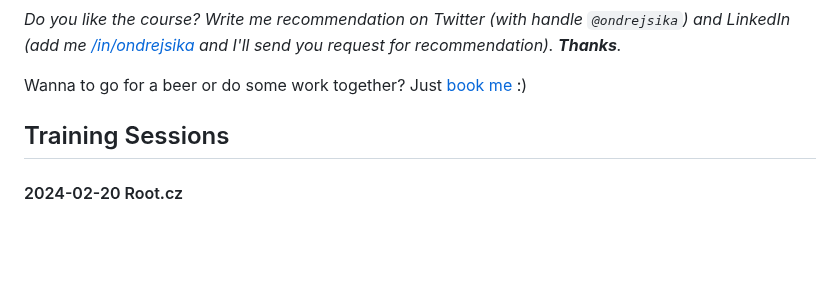
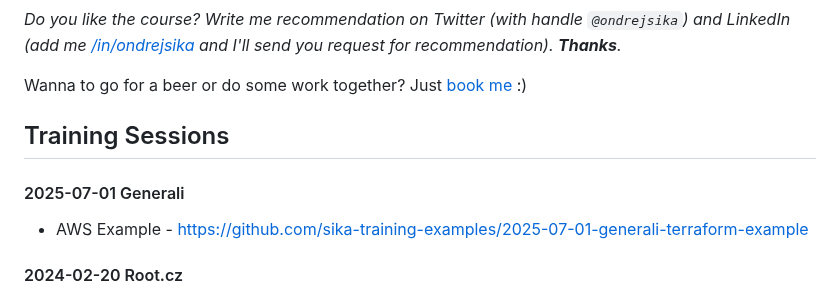
Before and after one commit to ondrejsika/terraform-training, a Markdown page: README.md, the part around the change. GitHub-like rendering; blank space fills up the shorter version.

Commit message:
feat(README): Add 2025-07-01 Generali to Training Sessions

```diff
--- a/README.md
+++ b/README.md
@@ -1195,6 +1195,10 @@ Wanna to go for a beer or do some work together? Just [book me](https://book-me.
 
 ## Training Sessions
 
+#### 2025-07-01 Generali
+
+- AWS Example - https://github.com/sika-training-examples/2025-07-01-generali-terraform-example
+
 #### 2024-02-20 Root.cz
 
 - Step by step examples - https://github.com/sika-training-examples/2024-02-20-terraform-step-by-step-example
```
